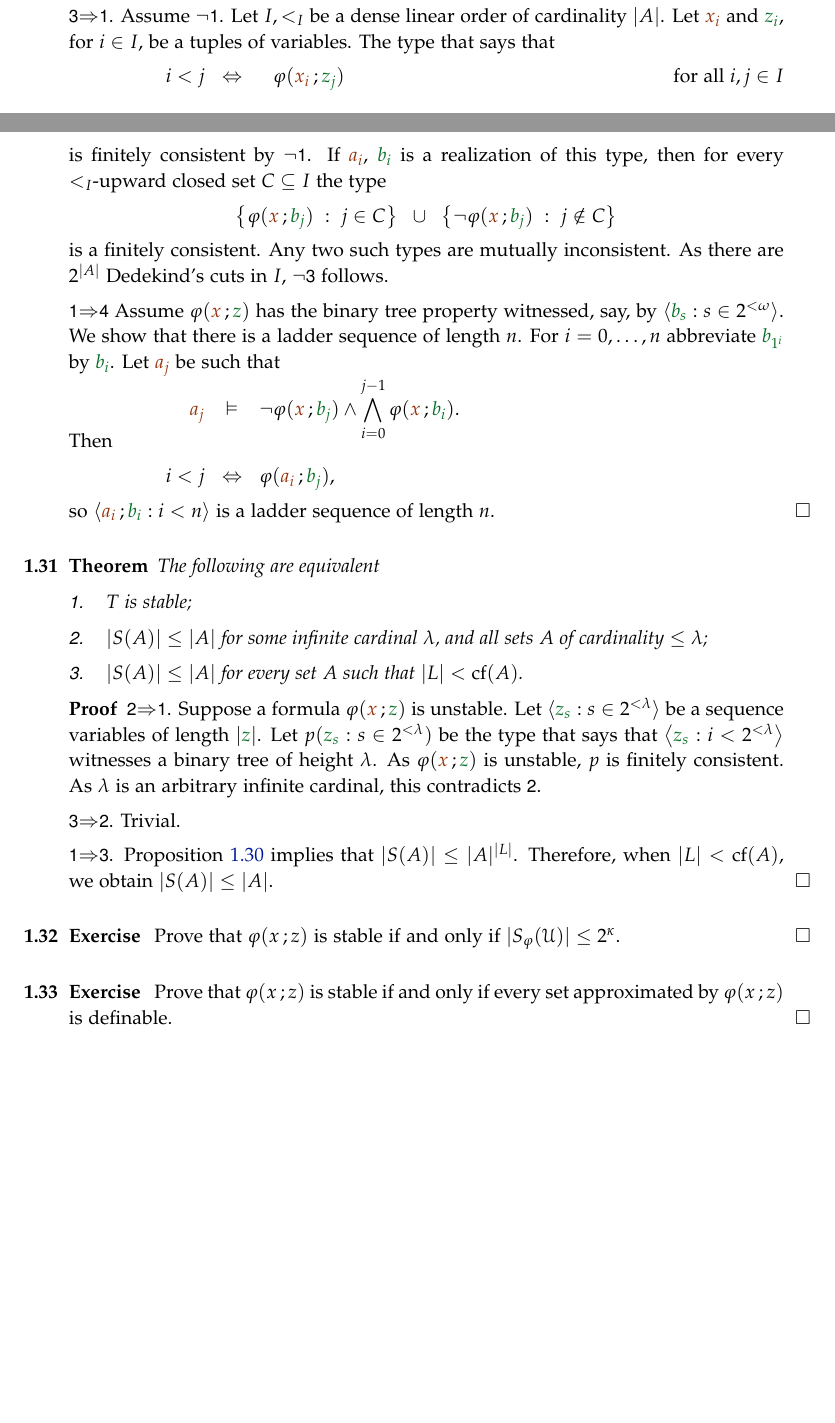
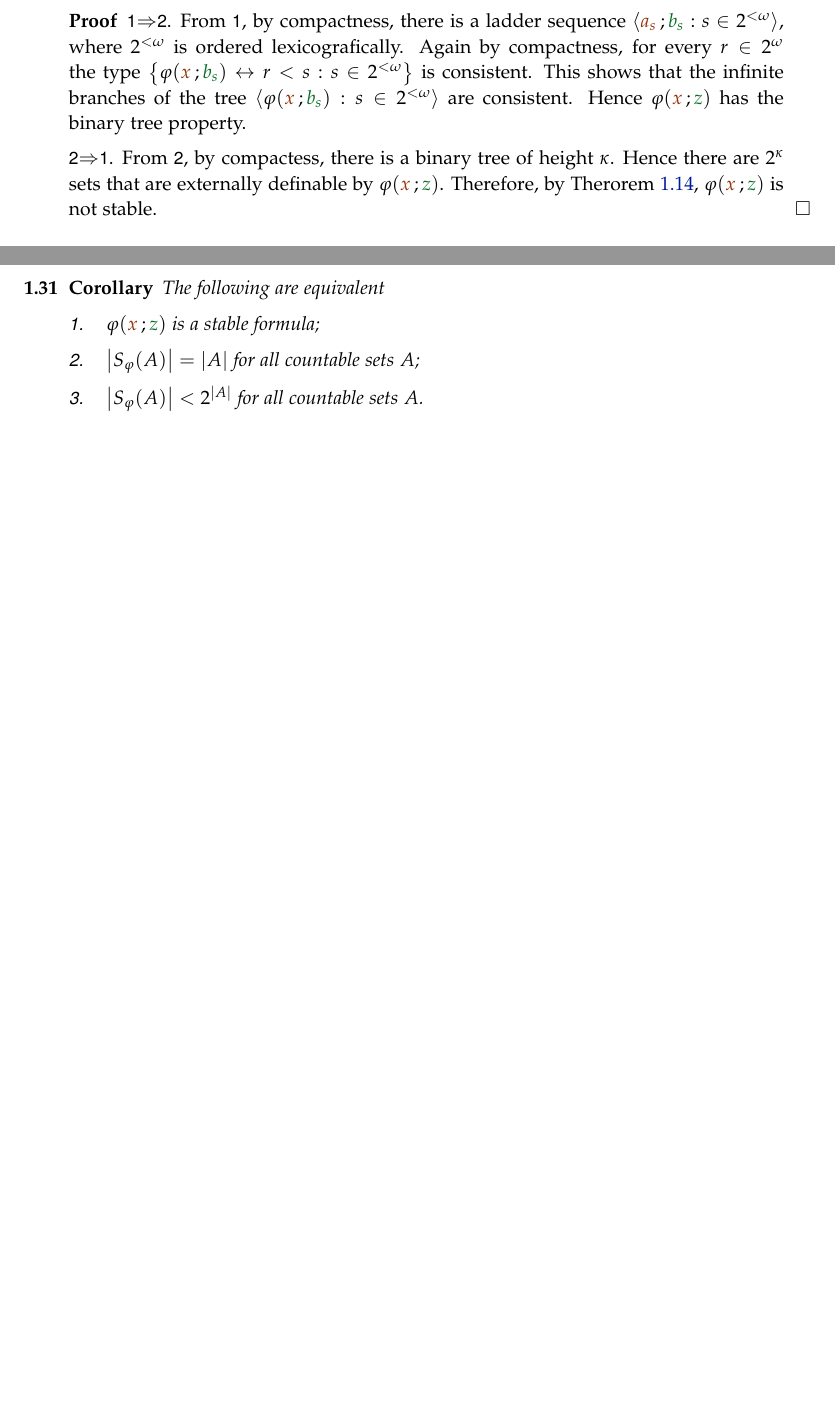
Before and after one commit to domenicozambella/creche, a LaTeX document (external.tex): two parts of pages 9 and 10 of 10, joined at a grey line, cut at the place of the change, the shorter picture padded with empty space. Compiled offline with pdfLaTeX.

Commit message:
Corretto paragrafo binary tree property

```diff
--- a/external.tex
+++ b/external.tex
@@ -632,3 +643,20 @@ Binary trees of formulas have been introduced in Definition~\ref{def_tree_formul
+\end{theorem}
+
+\begin{proof}
+  \ssf{1}$\IMP$\ssf{2}.
+  From $\ssf{1}$, by compactness, there is a ladder sequence  $\<{\mr a_s}\,;{\gr b_s} : s\in2^{<\omega}\>$, where $2^{<\omega}$ is ordered lexicografically.
+  Again by compactness, for every $r\in2^\omega$ the type $\big\{\phi({\mr x}\,;{\gr b_s})\iff r<s : s\in2^{<\omega}\big\}$ is consistent.
+  This shows that the infinite branches of the tree $\<\phi({\mr x}\,;{\gr b_s}):s\in2^{<\omega}\>$ are consistent.
+  Hence $\phi({\mr x}\,;{\gr z})$ has the binary tree property.
+
+  \ssf{2}$\IMP$\ssf{1}. From $\ssf{2}$, by compactess, there is a binary tree of height $\kappa$.
+  Hence there are $2^\kappa$ sets that are externally definable by $\phi({\mr x}\,;{\gr z})$.
+  Therefore, by Therorem~\ref{thm_def_stable_formula2}, $\phi({\mr x}\,;{\gr z})$ is not stable.
+\end{proof}
+
+\begin{corollary}\label{corol_count_types}
 The following are equivalent
 \begin{itemize}
 \item[1.] $\phi({\mr x}\,;{\gr z})$ is a stable formula;
+\item[2.] $\big|S_{\phi}(A)\big|=|A|$ for all countable sets $A$;
+\item[3.] $\big|S_{\phi}(A)\big|<2^{|A|}$ for all countable sets $A$.
@@ -645,58 +666,28 @@ The following are equivalent
-\ssf{3}$\IMP$\ssf{1}.
-Assume $\neg$\ssf{1}. Let $I,<_I$ be a dense linear order of cardinality $|A|$. Let ${\mr x_i}$ and ${\gr z_i}$, for $i\in I$, be a tuples of variables. The type that says that
-
-\ceq{\hfill i< j}{\IFF}{\phantom{\neg}\phi({\mr x_i}\,;{\gr z_j})}\hfill for all $i,j\in I$
-
-is finitely consistent by $\neg$\ssf{1}.
-If ${\mr a_i}$, ${\gr b_i}$ is a realization of this type, then for every $<_I$-upward closed set $C\subseteq I$ the type
-
-\hfil $\big\{\phi({\mr x}\,;{\gr b_j})\ :\ j\in C\big\}\ \ \cup\ \ \big\{\neg\phi({\mr x}\,;{\gr b_j})\ :\ j\notin C\big\}$
-
-is a finitely consistent.
-Any two such types are mutually inconsistent.
-As there are $2^{|A|}$ Dedekind's cuts in $I$, $\neg$\ssf{3} follows.
-
-\ssf{1}$\IMP$\ssf{4} Assume $\phi({\mr x}\,;{\gr z})$ has the binary tree property witnessed, say, by  $\<{\gr b_s}:s\in 2^{<\omega}\>$.
-We show that there is a ladder sequence of length $n$. For $i=0,\dots, n$ abbreviate ${\gr b_{1^i}}$ by ${\gr b_i}$.
-Let ${\mr a_j}$ be such that
-
-\vskip-1ex \ceq{\hfill {\mr a_j}}{\models}{\displaystyle \neg\phi({\mr x}\,;{\gr b_j})\wedge\bigwedge^{j-1}_{i=0}\phi({\mr x}\,;{\gr b_i}).}
-
-\vskip-2ex Then
-
-\ceq{\hfill i<j}{\IFF}{\phi({\mr a_i}\,;{\gr b_j}),}
-
-so $\<{\mr a_i}\,;{\gr b_i} : i<n\>$ is a ladder sequence of length $n$.
+\begin{proof}
+  The corollary follows immediately from Lemma~\ref{lem_bin_tree} and Theorem~\ref{thm_count_types}.
 \end{proof}
 
-\begin{theorem}
-The following are equivalent
-\begin{itemize}
-\item[1.] $T$ is stable;
-\item[2.] $|S(A)|\le|A|$ for some infinite cardinal $\lambda$, and all sets $A$ of cardinality $\le\lambda$;
-\item[3.] $|S(A)|\le|A|$ for every set $A$ such that $|L|<\cf(A)$.
-\end{itemize}
-\end{theorem}
-\begin{proof}
-\ssf{2}$\IMP$\ssf{1}.
-Suppose a formula $\phi({\mr x}\,;{\gr z})$ is unstable.
-Let $\<{\gr z_s}:s\in2^{<\lambda}\>$ be a sequence variables of length $|{\gr z}|$.
-Let $p({\gr z_s}:s\in2^{<\lambda})$ be the type that says that $\big\<{\gr z_s}:i<2^{<\lambda}\big\>$ witnesses a binary tree of height $\lambda$.
-As  $\phi({\mr x}\,;{\gr z})$ is unstable, $p$ is finitely consistent.
-As $\lambda$ is an arbitrary infinite cardinal, this contradicts \ssf{2}.
+% \begin{theorem}
+% The following are equivalent
+% \begin{itemize}
+% \item[1.] $T$ is stable;
+% \item[2.] $|S(A)|\le|A|$ for some infinite cardinal $\lambda$, and all sets $A$ of cardinality $\le\lambda$;
+% \item[3.] $|S(A)|\le|A|$ for every set $A$ such that $|L|<\cf(A)$.
+% \end{itemize}
+% \end{theorem}
+% \begin{proof}
+% \ssf{2}$\IMP$\ssf{1}.
+% Suppose a formula $\phi({\mr x}\,;{\gr z})$ is unstable.
+% Let $\<{\gr z_s}:s\in2^{<\lambda}\>$ be a sequence variables of length $|{\gr z}|$.
+% Let $p({\gr z_s}:s\in2^{<\lambda})$ be the type that says that $\big\<{\gr z_s}:i<2^{<\lambda}\big\>$ witnesses a binary tree of height $\lambda$.
+% As  $\phi({\mr x}\,;{\gr z})$ is unstable, $p$ is finitely consistent.
+% As $\lambda$ is an arbitrary infinite cardinal, this contradicts \ssf{2}.
 
-\ssf{3}$\IMP$\ssf{2}.
-Trivial.
+% \ssf{3}$\IMP$\ssf{2}.
+% Trivial.
 
-\ssf{1}$\IMP$\ssf{3}.
-Proposition~\ref{prop_count_types} implies that $|S(A)|\le |A|^{|L|}$. Therefore, when $|L|<\cf(A)$, we obtain $|S(A)|\le |A|$.
-\end{proof}
-\begin{exercise}
-Prove that $\phi(x\,;z)$ is stable if and only if $|S_\phi(\U)|\le2^\kappa$.\QED
-\end{exercise}
-
-\begin{exercise}
-Prove that $\phi(x\,;z)$ is stable if and only if every set approximated by $\phi(x\,;z)$ is definable.\QED
-\end{exercise}
+% \ssf{1}$\IMP$\ssf{3}.
+% Proposition~\ref{thm_count_types} implies that $|S(A)|\le |A|^{|L|}$. Therefore, when $|L|<\cf(A)$, we obtain $|S(A)|\le |A|$.
+% \end{proof}
 
 \end{document}
```
Also changed, not shown: creche.pdf, external.tex (32 more changed lines).
